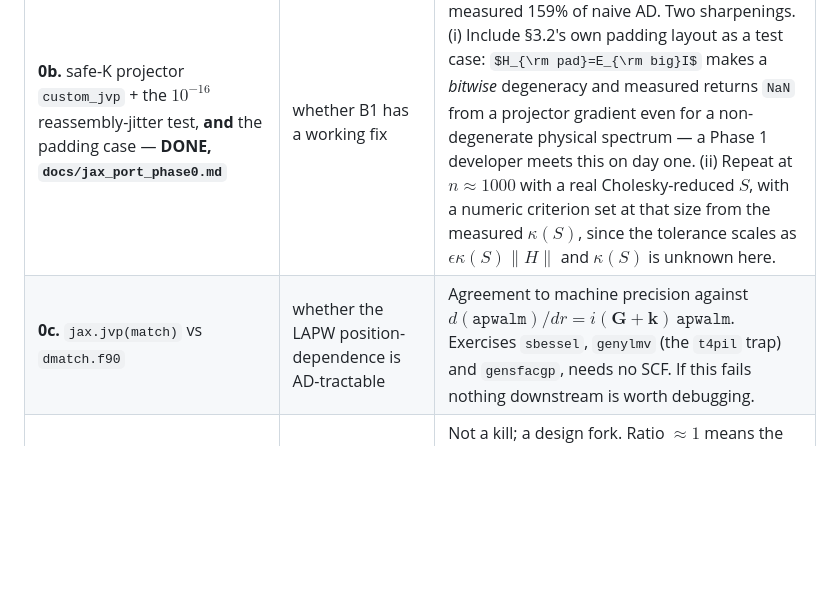
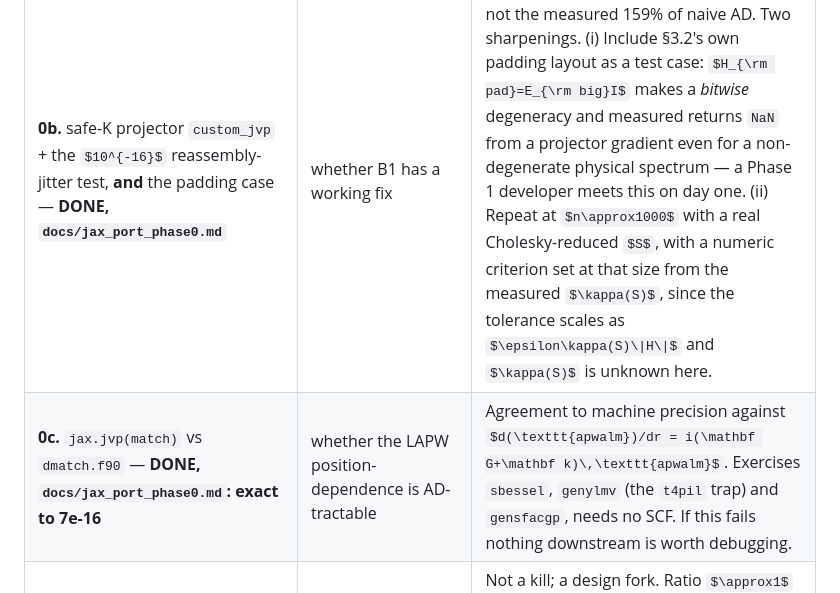
Before and after one commit to joselado/elkpy, a Markdown page: docs/jax_port.md, the part around the change. GitHub-like rendering; some formulas as TeX source; blank space fills up the shorter version.

```diff
--- a/docs/jax_port.md
+++ b/docs/jax_port.md
@@ -907,7 +907,7 @@ in the arithmetic.**
 | **0a.** Reverse-mode implicit diff wired as `jax.custom_vjp` + GMRES on the transposed operator, where the tangent operator routes through the safe-$K$ projector rule on a small Hamiltonian with an *engineered degenerate pair* — **DONE, `docs/jax_port_phase0.md`: it works** | whether reverse mode survives the coupling of B1 and B2 — which is the real risk, since the implicit solve's matvec **is** the JVP of one Kohn-Sham step and therefore passes through `eigh`'s derivative at every multiplet, on every GMRES iteration, and is then transposed | Agreement with central FD on the toy. Note what this is *not*: a smooth scalar fixed point with no eigensolve is already known to work (measured, $3.4\times10^{-10}$) and settles nothing. Do **not** use `lax.custom_root` with an iterative `tangent_solve` — measured, it raises `NotImplementedError`, which would read as a kill and is not one. |
 | **0a′.** The same, second order: `jax.hessian` through that fixed point — **DONE: blocked by the projector rule's own second derivative, not by the fixed point** | whether §8(f) items 2, 3 and 8 and all of Phase 5 exist | This is the item that actually decides the full port over the hybrid. Measured, `jax.hessian` through a `custom_vjp` fixed point works on a toy *without* an eigensolve; with one in the loop, the safe-$K$ rule must be twice-differentiable and the pad block must not be exactly degenerate. If it does not work, Phase 5's Hessian is forward-over-forward at $3N\times3N$ JVP cost, not $3N$ implicit solves — say so rather than quietly reporting a number. |
 | **0b.** safe-K projector `custom_jvp` + the $10^{-16}$ reassembly-jitter test, **and** the padding case — **DONE, `docs/jax_port_phase0.md`** | whether B1 has a working fix | Relative spread must be $\sim10^{-15}$, not the measured 159% of naive AD. Two sharpenings. (i) Include §3.2's own padding layout as a test case: $H_{\rm pad}=E_{\rm big}I$ makes a *bitwise* degeneracy and measured returns `NaN` from a projector gradient even for a non-degenerate physical spectrum — a Phase 1 developer meets this on day one. (ii) Repeat at $n\approx1000$ with a real Cholesky-reduced $S$, with a numeric criterion set at that size from the measured $\kappa(S)$, since the tolerance scales as $\epsilon\kappa(S)\|H\|$ and $\kappa(S)$ is unknown here. |
-| **0c.** `jax.jvp(match)` vs `dmatch.f90` | whether the LAPW position-dependence is AD-tractable | Agreement to machine precision against $d(\texttt{apwalm})/dr = i(\mathbf G+\mathbf k)\,\texttt{apwalm}$. Exercises `sbessel`, `genylmv` (the `t4pil` trap) and `gensfacgp`, needs no SCF. If this fails nothing downstream is worth debugging. |
+| **0c.** `jax.jvp(match)` vs `dmatch.f90` — **DONE, `docs/jax_port_phase0.md`: exact to 7e-16** | whether the LAPW position-dependence is AD-tractable | Agreement to machine precision against $d(\texttt{apwalm})/dr = i(\mathbf G+\mathbf k)\,\texttt{apwalm}$. Exercises `sbessel`, `genylmv` (the `t4pil` trap) and `gensfacgp`, needs no SCF. If this fails nothing downstream is worth debugging. |
 | **0d.** `vmap(eigh)` vs `lax.map` at $n=1000$, complex128, on a real GPU | the k-axis structure, before any k-loop is written | Not a kill; a design fork. Ratio $\approx1$ means the eigensolve is not helped by batching and the case for an iterative solver becomes decisive. **Requires GPU access this study did not have** (§1 fact 4); budget a cloud instance, since nothing else in Phase 0 needs one. |
 | **0e.** `jit` compile time and peak device memory for **one** traced SCF step at production shapes ($n_{\rm mat}\approx3000$, $n_{\bf k}\approx100$) | whether hazard K is a real wall | No kill number is available in advance; the point is to have the number before Phase 3 designs around its absence. §8(d)'s reassuring 1.17–1.42x and 0.21–1.06 s are toy-scale ($n\le400$, 4 k-points) and must not be extrapolated: §3 proposes unrolled constructs (an 8-pass corrector, unrolled Gram–Schmidt, per-species `jit`s, a scan over ~700 radial points) inside a step that also contains per-k eigensolves, and XLA compile time grows superlinearly in HLO op count. |
 
```
Also changed, not shown: docs/jax_port_phase0.md (+9 -2 lines).
